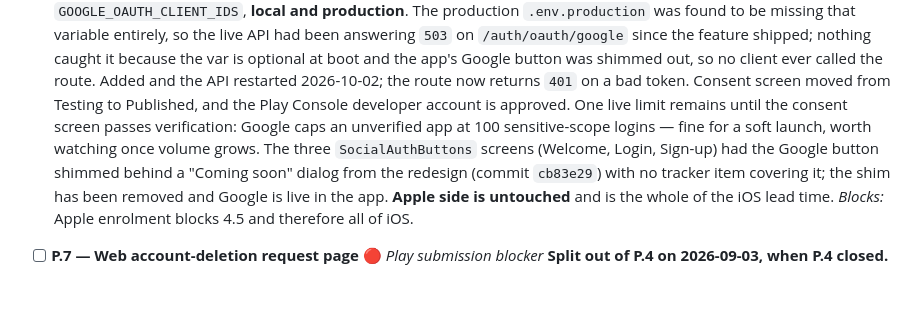
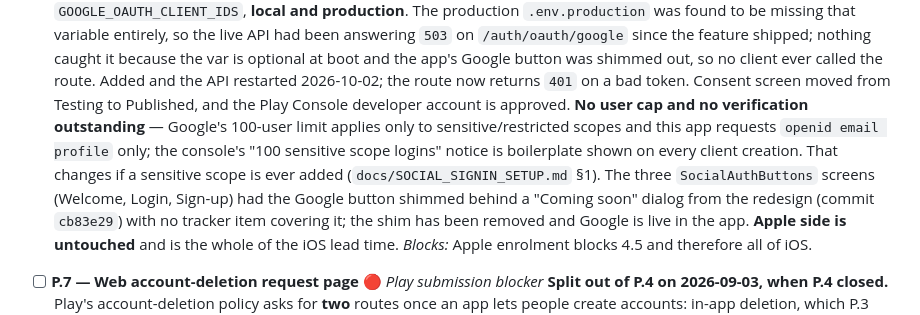
Before and after one commit to lyomu/drift, a Markdown page: LAUNCH_TRACKER.md, the part around the change. Drawn GitHub-style; blank space fills up the shorter version.

```diff
--- a/LAUNCH_TRACKER.md
+++ b/LAUNCH_TRACKER.md
@@ -590,10 +590,12 @@ artifact, so a commit or PR can close an item by referencing its ID
   Google button was shimmed out, so no client ever called the route. Added and
   the API restarted 2026-10-02; the route now returns `401` on a bad token.
   Consent screen moved from Testing to
-  Published, and the Play Console developer account is approved. One live
-  limit remains until the consent screen passes verification: Google caps an
-  unverified app at 100 sensitive-scope logins — fine for a soft launch, worth
-  watching once volume grows. The three `SocialAuthButtons` screens (Welcome,
+  Published, and the Play Console developer account is approved. **No user cap
+  and no verification outstanding** — Google's 100-user limit applies only to
+  sensitive/restricted scopes and this app requests `openid email profile`
+  only; the console's "100 sensitive scope logins" notice is boilerplate shown
+  on every client creation. That changes if a sensitive scope is ever added
+  (`docs/SOCIAL_SIGNIN_SETUP.md` §1). The three `SocialAuthButtons` screens (Welcome,
   Login, Sign-up) had the Google button shimmed behind a "Coming soon" dialog
   from the redesign (commit `cb83e29`) with no tracker item covering it; the
   shim has been removed and Google is live in the app.
```
Also changed, not shown: docs/SOCIAL_SIGNIN_SETUP.md (+19 -4 lines).
